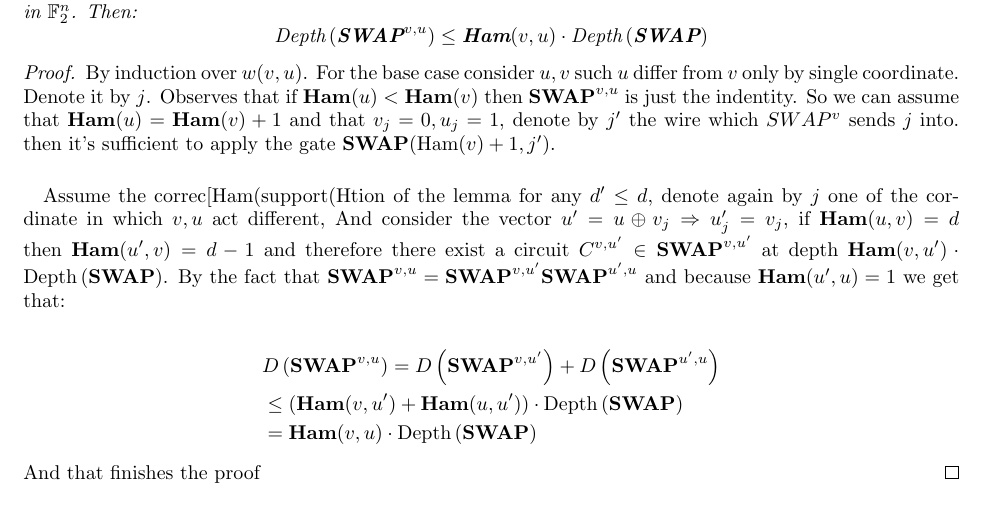
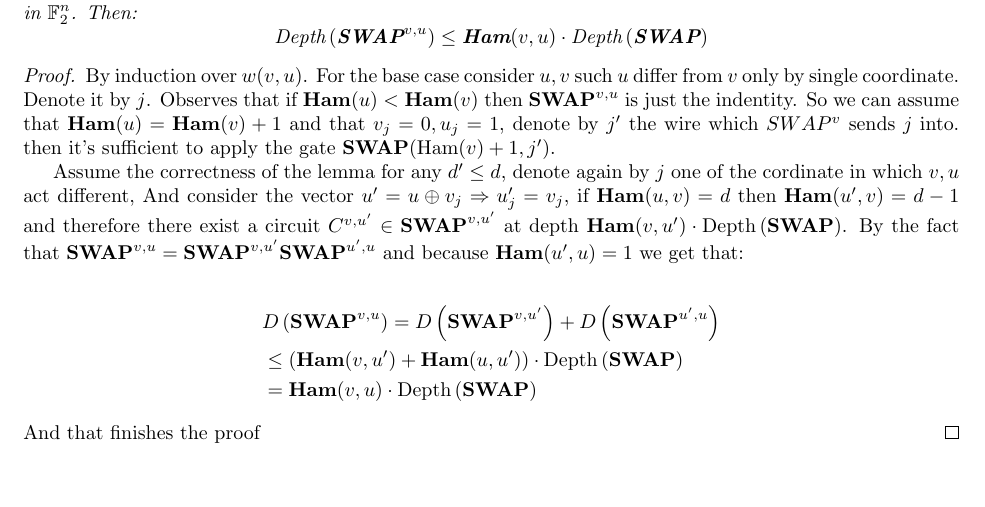
Before and after one commit to dudupo/Academic, a LaTeX paper (projects/Simulation_circuit_project/Classiq.tex): part of page 4 of 6, cut so that both start at the same text. Compiled offline with pdfLaTeX.

Commit message:
compiling -Wed Feb 22 10:28:56 AM IST 2023

```diff
--- a/projects/Simulation_circuit_project/Classiq.tex
+++ b/projects/Simulation_circuit_project/Classiq.tex
@@ -151,9 +151,7 @@ To understand the rational behind those notations consider the following  possib
 \begin{proof} By induction over \(w(v,u)\). For the base case consider \(u,v\) such \(u\) differ from \(v\) only by single coordinate. Denote it by \(j\). Observes that if $\textbf{Ham}(u) <\textbf{Ham}(v)$ then $\textbf{SWAP}^{v,u}$ is just the indentity. So we can assume that $ \textbf{Ham}(u) = \textbf{Ham}(v)+1 $ and that  \(v_j = 0, u_j =1\), denote by \(j^{\prime}\) the wire which \(SWAP^{v}\) sends \(j\) into. then it's sufficient to apply the gate \(\textbf{SWAP}(\text{Ham}(v) +1, j^\prime) \).
 % Second case \(v_j = 1, u_j =0\), Note that \(\left(\textbf{SWAP}^{v,u}\right)^{\dagger}=\textbf{SWAP}^{u,v}\) and in our case the gates are involve only Clifford gates and therefore the inverse gate has the same length has it's origin. In other hand the inverse gate matches to the first case above.
 
-
-  \paragraph{}
-  Assume the correc[Ham(support(Htion of the lemma for any \(d^\prime \le d\), denote again by $j$ one of the cordinate in which $v,u$ act different, And consider the vector \(u^\prime = u \oplus v_{j} \Rightarrow u^{\prime}_{j} = v_{j}\), if \( \textbf{Ham}(u,v) = d\) then \( \textbf{Ham}(u^\prime,v) = d-1\) and therefore there exist a circuit \(C^{v,u^\prime}\in \textbf{SWAP}^{v,u^\prime}\) at depth \( \textbf{Ham}(v,u^\prime)\cdot\text{Depth}\left(\textbf{SWAP}\right) \). By the fact that \( \textbf{SWAP}^{v,u} = \textbf{SWAP}^{v,u^\prime} \textbf{SWAP}^{u^\prime,u}     \) and because \( \textbf{Ham}(u^\prime,u) = 1 \) we get that:
+  Assume the correctness of the lemma for any \(d^\prime \le d\), denote again by $j$ one of the cordinate in which $v,u$ act different, And consider the vector \(u^\prime = u \oplus v_{j} \Rightarrow u^{\prime}_{j} = v_{j}\), if \( \textbf{Ham}(u,v) = d\) then \( \textbf{Ham}(u^\prime,v) = d-1\) and therefore there exist a circuit \(C^{v,u^\prime}\in \textbf{SWAP}^{v,u^\prime}\) at depth \( \textbf{Ham}(v,u^\prime)\cdot\text{Depth}\left(\textbf{SWAP}\right) \). By the fact that \( \textbf{SWAP}^{v,u} = \textbf{SWAP}^{v,u^\prime} \textbf{SWAP}^{u^\prime,u}     \) and because \( \textbf{Ham}(u^\prime,u) = 1 \) we get that:
 
 	\begin{equation*}
 	  \begin{split}
```
Also changed, not shown: projects/pdfs/Classiq.pdf.
